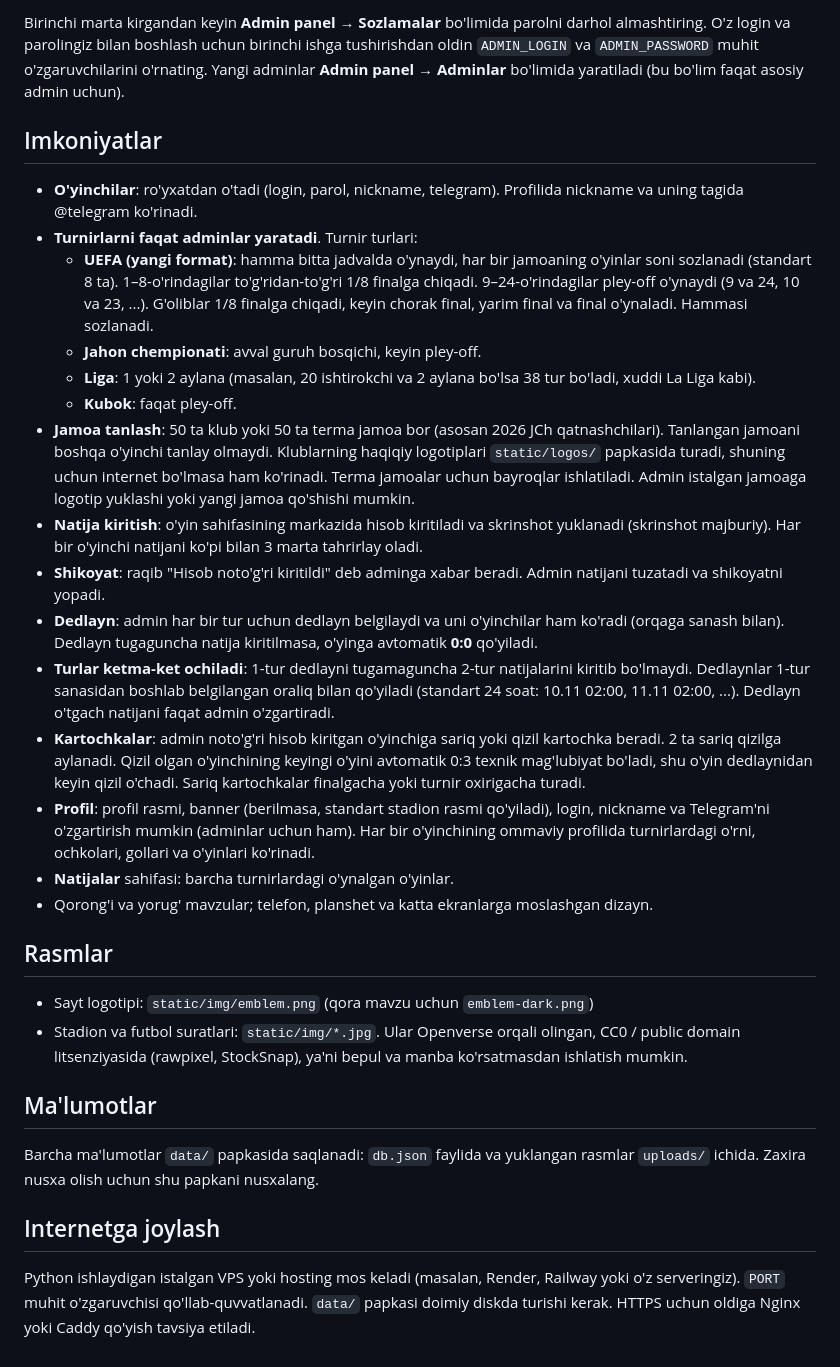
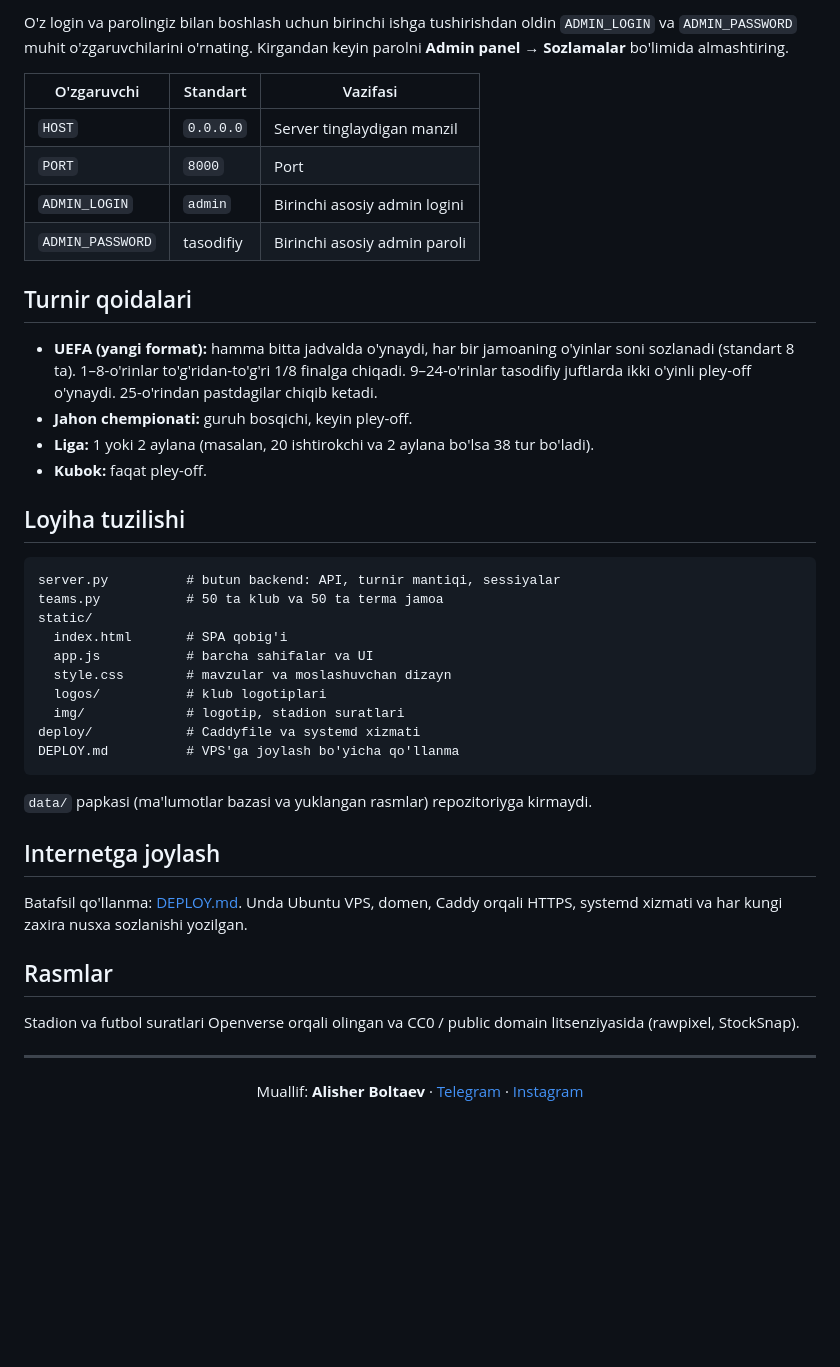
Before and after one commit to alisherboltaev/efootball-arena, a Markdown page: README.md, the part around one of its changes. GitHub-like rendering; blank space fills up the shorter version.

Commit message:
README: professional ko'rinish, imkoniyatlar va o'rnatish qo'llanmasi
Co-Authored-By: Claude Opus 5.5 <noreply@anthropic.com>

````diff
--- a/README.md
+++ b/README.md
@@ -18,47 +60,49 @@ Faqat **Python 3.9+** kerak. Qo'shimcha kutubxona o'rnatish shart emas.
 
-Birinchi marta kirgandan keyin **Admin panel → Sozlamalar** bo'limida parolni darhol almashtiring.
-O'z login va parolingiz bilan boshlash uchun birinchi ishga tushirishdan oldin `ADMIN_LOGIN` va `ADMIN_PASSWORD` muhit o'zgaruvchilarini o'rnating.
-Yangi adminlar **Admin panel → Adminlar** bo'limida yaratiladi (bu bo'lim faqat asosiy admin uchun).
+O'z login va parolingiz bilan boshlash uchun birinchi ishga tushirishdan oldin `ADMIN_LOGIN` va `ADMIN_PASSWORD` muhit o'zgaruvchilarini o'rnating. Kirgandan keyin parolni **Admin panel → Sozlamalar** bo'limida almashtiring.
 
-## Imkoniyatlar
+| O'zgaruvchi | Standart | Vazifasi |
+|---|---|---|
+| `HOST` | `0.0.0.0` | Server tinglaydigan manzil |
+| `PORT` | `8000` | Port |
+| `ADMIN_LOGIN` | `admin` | Birinchi asosiy admin logini |
+| `ADMIN_PASSWORD` | tasodifiy | Birinchi asosiy admin paroli |
 
-- **O'yinchilar**: ro'yxatdan o'tadi (login, parol, nickname, telegram). Profilida nickname va uning tagida @telegram ko'rinadi.
-- **Turnirlarni faqat adminlar yaratadi**. Turnir turlari:
-  - **UEFA (yangi format)**: hamma bitta jadvalda o'ynaydi, har bir jamoaning o'yinlar soni sozlanadi (standart 8 ta).
-    1–8-o'rindagilar to'g'ridan-to'g'ri 1/8 finalga chiqadi. 9–24-o'rindagilar pley-off o'ynaydi (9 va 24, 10 va 23, ...).
-    G'oliblar 1/8 finalga chiqadi, keyin chorak final, yarim final va final o'ynaladi. Hammasi sozlanadi.
-  - **Jahon chempionati**: avval guruh bosqichi, keyin pley-off.
-  - **Liga**: 1 yoki 2 aylana (masalan, 20 ishtirokchi va 2 aylana bo'lsa 38 tur bo'ladi, xuddi La Liga kabi).
-  - **Kubok**: faqat pley-off.
-- **Jamoa tanlash**: 50 ta klub yoki 50 ta terma jamoa bor (asosan 2026 JCh qatnashchilari). Tanlangan jamoani boshqa o'yinchi tanlay olmaydi.
-  Klublarning haqiqiy logotiplari `static/logos/` papkasida turadi, shuning uchun internet bo'lmasa ham ko'rinadi.
-  Terma jamoalar uchun bayroqlar ishlatiladi. Admin istalgan jamoaga logotip yuklashi yoki yangi jamoa qo'shishi mumkin.
-- **Natija kiritish**: o'yin sahifasining markazida hisob kiritiladi va skrinshot yuklanadi (skrinshot majburiy).
-  Har bir o'yinchi natijani ko'pi bilan 3 marta tahrirlay oladi.
-- **Shikoyat**: raqib "Hisob noto'g'ri kiritildi" deb adminga xabar beradi. Admin natijani tuzatadi va shikoyatni yopadi.
-- **Dedlayn**: admin har bir tur uchun dedlayn belgilaydi va uni o'yinchilar ham ko'radi (orqaga sanash bilan).
-  Dedlayn tugaguncha natija kiritilmasa, o'yinga avtomatik **0:0** qo'yiladi.
-- **Turlar ketma-ket ochiladi**: 1-tur dedlayni tugamaguncha 2-tur natijalarini kiritib bo'lmaydi. Dedlaynlar 1-tur sanasidan boshlab
-  belgilangan oraliq bilan qo'yiladi (standart 24 soat: 10.11 02:00, 11.11 02:00, ...). Dedlayn o'tgach natijani faqat admin o'zgartiradi.
-- **Kartochkalar**: admin noto'g'ri hisob kiritgan o'yinchiga sariq yoki qizil kartochka beradi. 2 ta sariq qizilga aylanadi.
-  Qizil olgan o'yinchining keyingi o'yini avtomatik 0:3 texnik mag'lubiyat bo'ladi, shu o'yin dedlaynidan keyin qizil o'chadi.
-  Sariq kartochkalar finalgacha yoki turnir oxirigacha turadi.
-- **Profil**: profil rasmi, banner (berilmasa, standart stadion rasmi qo'yiladi), login, nickname va Telegram'ni o'zgartirish mumkin
-  (adminlar uchun ham). Har bir o'yinchining ommaviy profilida turnirlardagi o'rni, ochkolari, gollari va o'yinlari ko'rinadi.
-- **Natijalar** sahifasi: barcha turnirlardagi o'ynalgan o'yinlar.
-- Qorong'i va yorug' mavzular; telefon, planshet va katta ekranlarga moslashgan dizayn.
+## Turnir qoidalari
+
+- **UEFA (yangi format):** hamma bitta jadvalda o'ynaydi, har bir jamoaning o'yinlar soni sozlanadi (standart 8 ta). 1–8-o'rinlar to'g'ridan-to'g'ri 1/8 finalga chiqadi. 9–24-o'rinlar tasodifiy juftlarda ikki o'yinli pley-off o'ynaydi. 25-o'rindan pastdagilar chiqib ketadi.
+- **Jahon chempionati:** guruh bosqichi, keyin pley-off.
+- **Liga:** 1 yoki 2 aylana (masalan, 20 ishtirokchi va 2 aylana bo'lsa 38 tur bo'ladi).
+- **Kubok:** faqat pley-off.
+
+## Loyiha tuzilishi
+
+```
+server.py          # butun backend: API, turnir mantiqi, sessiyalar
+teams.py           # 50 ta klub va 50 ta terma jamoa
+static/
+  index.html       # SPA qobig'i
+  app.js           # barcha sahifalar va UI
+  style.css        # mavzular va moslashuvchan dizayn
+  logos/           # klub logotiplari
+  img/             # logotip, stadion suratlari
+deploy/            # Caddyfile va systemd xizmati
+DEPLOY.md          # VPS'ga joylash bo'yicha qo'llanma
+```
+
+`data/` papkasi (ma'lumotlar bazasi va yuklangan rasmlar) repozitoriyga kirmaydi.
+
+## Internetga joylash
+
+Batafsil qo'llanma: [DEPLOY.md](DEPLOY.md). Unda Ubuntu VPS, domen, Caddy orqali HTTPS, systemd xizmati va har kungi zaxira nusxa sozlanishi yozilgan.
 
 ## Rasmlar
 
-- Sayt logotipi: `static/img/emblem.png` (qora mavzu uchun `emblem-dark.png`)
-- Stadion va futbol suratlari: `static/img/*.jpg`. Ular Openverse orqali olingan, CC0 / public domain litsenziyasida (rawpixel, StockSnap), ya'ni bepul va manba ko'rsatmasdan ishlatish mumkin.
+Stadion va futbol suratlari Openverse orqali olingan va CC0 / public domain litsenziyasida (rawpixel, StockSnap).
 
-## Ma'lumotlar
+---
 
-Barcha ma'lumotlar `data/` papkasida saqlanadi: `db.json` faylida va yuklangan rasmlar `uploads/` ichida. Zaxira nusxa olish uchun shu papkani nusxalang.
+<div align="center">
 
-## Internetga joylash
+Muallif: **Alisher Boltaev** · [Telegram](https://t.me/Alisher_Boltaev) · [Instagram](https://www.instagram.com/alisherboltaev_/)
 
-Python ishlaydigan istalgan VPS yoki hosting mos keladi (masalan, Render, Railway yoki o'z serveringiz).
-`PORT` muhit o'zgaruvchisi qo'llab-quvvatlanadi. `data/` papkasi doimiy diskda turishi kerak.
-HTTPS uchun oldiga Nginx yoki Caddy qo'yish tavsiya etiladi.
+</div>
````
Also changed, not shown: other parts of README.md (+50 -8 lines), docs/screenshots/home.png (added).
